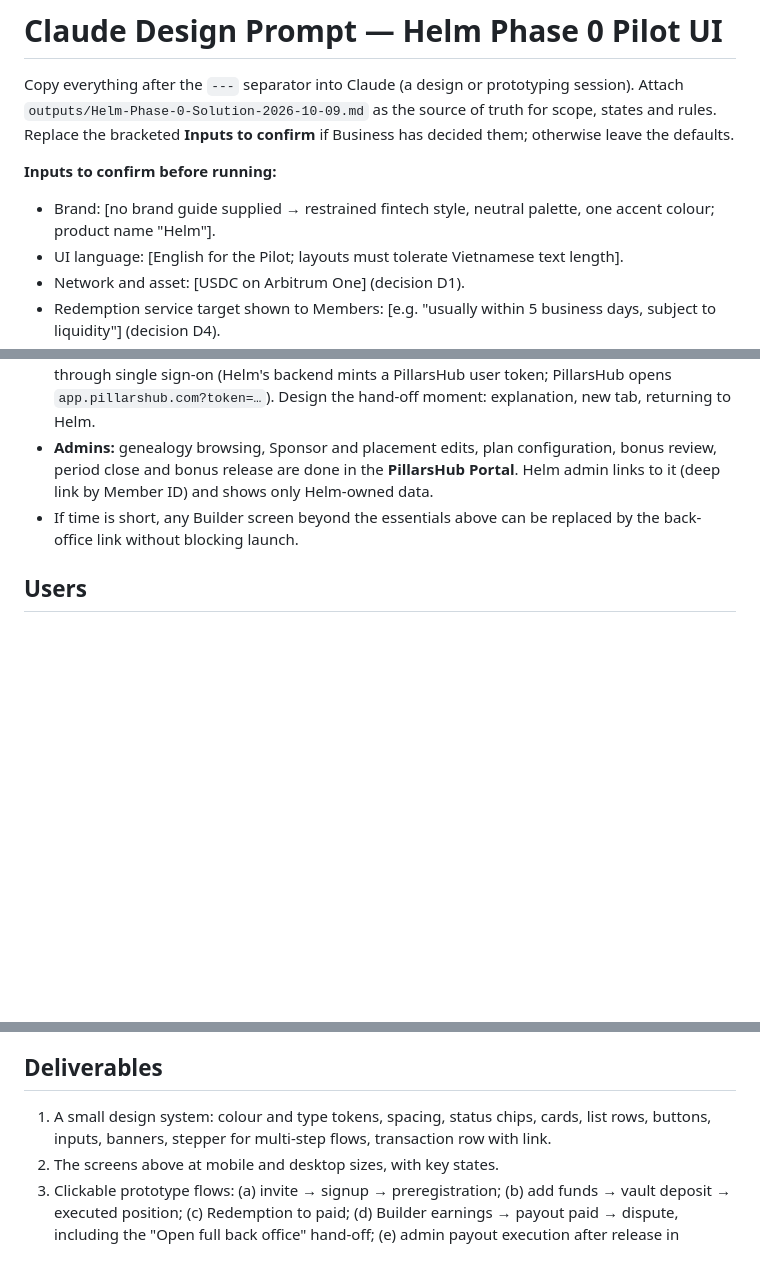
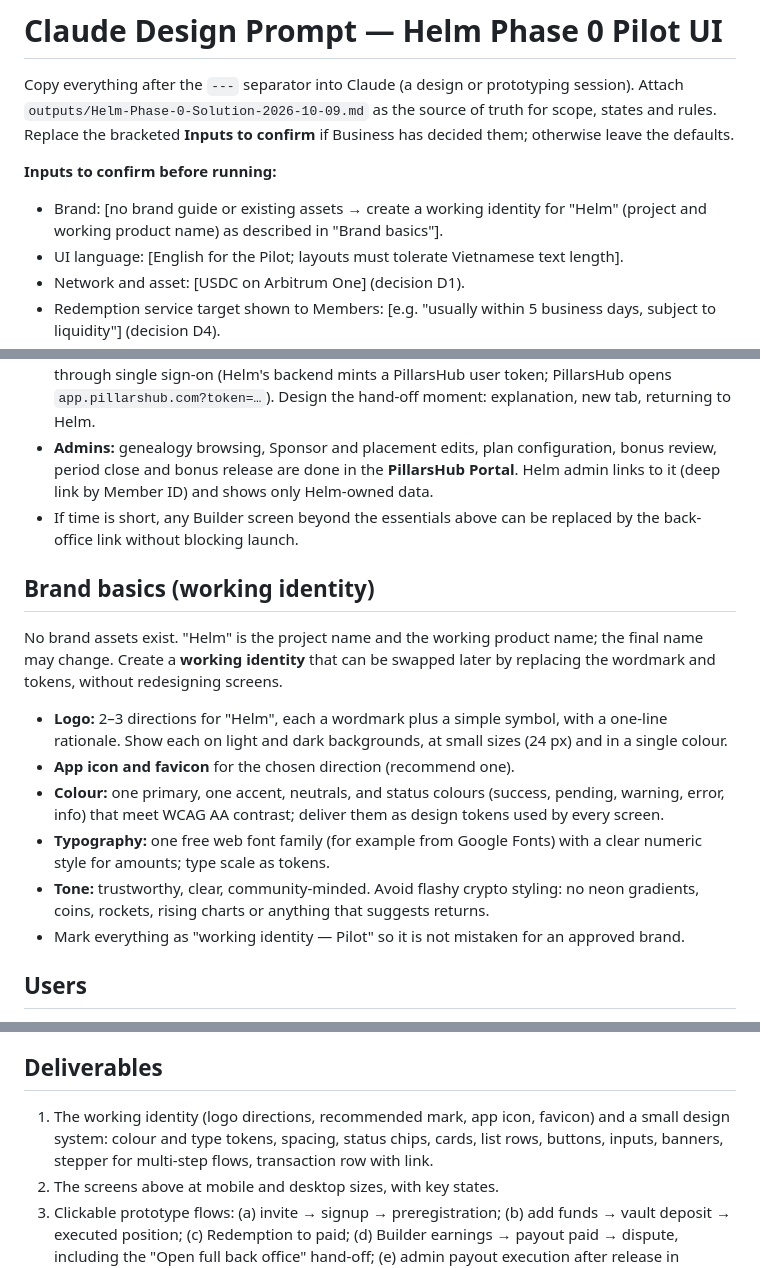
Before and after one commit to lpham/Helm-Phase-0, a Markdown page: prompts/Claude-Design-Prompt.md, 3 parts joined by grey strips. GitHub-like rendering; blank space fills up the shorter version.

Commit message:
Add working brand identity brief to the design prompt
Logo directions, app icon, favicon, colour and type tokens for the
working name Helm, marked as a swappable Pilot identity.

Co-Authored-By: Claude Opus 5.5 <noreply@anthropic.com>

```diff
--- a/prompts/Claude-Design-Prompt.md
+++ b/prompts/Claude-Design-Prompt.md
@@ -4,7 +4,7 @@ Copy everything after the `---` separator into Claude (a design or prototyping s
 
 **Inputs to confirm before running:**
 
-- Brand: [no brand guide supplied → restrained fintech style, neutral palette, one accent colour; product name "Helm"].
+- Brand: [no brand guide or existing assets → create a working identity for "Helm" (project and working product name) as described in "Brand basics"].
 - UI language: [English for the Pilot; layouts must tolerate Vietnamese text length].
 - Network and asset: [USDC on Arbitrum One] (decision D1).
 - Redemption service target shown to Members: [e.g. "usually within 5 business days, subject to liquidity"] (decision D4).
@@ -25,6 +25,17 @@ PillarsHub is a specialist MLM platform with its own admin Portal and Builder ba
 - **Builders:** Helm shows the essentials (referral link, direct team counts, earnings summary and payouts to wallet). A secondary action **"Open full back office"** opens PillarsHub's back office through single sign-on (Helm's backend mints a PillarsHub user token; PillarsHub opens `app.pillarshub.com?token=…`). Design the hand-off moment: explanation, new tab, returning to Helm.
 - **Admins:** genealogy browsing, Sponsor and placement edits, plan configuration, bonus review, period close and bonus release are done in the **PillarsHub Portal**. Helm admin links to it (deep link by Member ID) and shows only Helm-owned data.
 - If time is short, any Builder screen beyond the essentials above can be replaced by the back-office link without blocking launch.
+
+## Brand basics (working identity)
+
+No brand assets exist. "Helm" is the project name and the working product name; the final name may change. Create a **working identity** that can be swapped later by replacing the wordmark and tokens, without redesigning screens.
+
+- **Logo:** 2–3 directions for "Helm", each a wordmark plus a simple symbol, with a one-line rationale. Show each on light and dark backgrounds, at small sizes (24 px) and in a single colour.
+- **App icon and favicon** for the chosen direction (recommend one).
+- **Colour:** one primary, one accent, neutrals, and status colours (success, pending, warning, error, info) that meet WCAG AA contrast; deliver them as design tokens used by every screen.
+- **Typography:** one free web font family (for example from Google Fonts) with a clear numeric style for amounts; type scale as tokens.
+- **Tone:** trustworthy, clear, community-minded. Avoid flashy crypto styling: no neon gradients, coins, rockets, rising charts or anything that suggests returns.
+- Mark everything as "working identity — Pilot" so it is not mistaken for an approved brand.
 
 ## Users
 
@@ -85,7 +96,7 @@ Only Helm-owned data. Each Member and batch screen has an **"Open in PillarsHub
 
 ## Deliverables
 
-1. A small design system: colour and type tokens, spacing, status chips, cards, list rows, buttons, inputs, banners, stepper for multi-step flows, transaction row with link.
+1. The working identity (logo directions, recommended mark, app icon, favicon) and a small design system: colour and type tokens, spacing, status chips, cards, list rows, buttons, inputs, banners, stepper for multi-step flows, transaction row with link.
 2. The screens above at mobile and desktop sizes, with key states.
 3. Clickable prototype flows: (a) invite → signup → preregistration; (b) add funds → vault deposit → executed position; (c) Redemption to paid; (d) Builder earnings → payout paid → dispute, including the "Open full back office" hand-off; (e) admin payout execution after release in PillarsHub.
 4. A short list of open content questions for Business and counsel.
```
